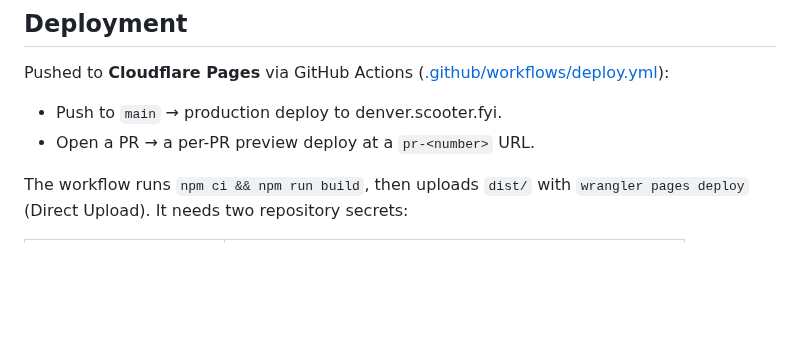
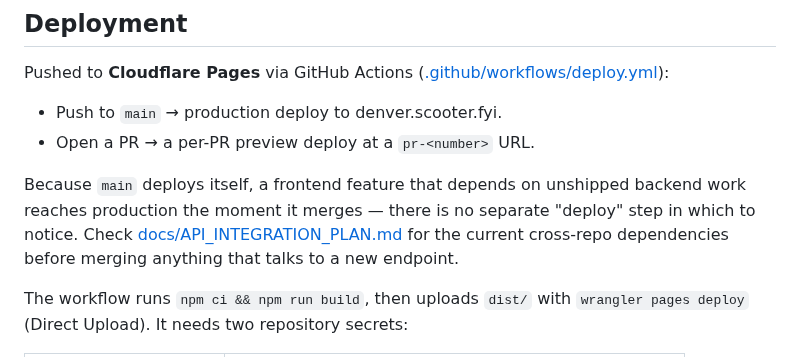
Before and after one commit to z280/denver-scooter-fyi, a Markdown page: README.md, the part around the change. GitHub-like rendering; blank space fills up the shorter version.

```diff
--- a/README.md
+++ b/README.md
@@ -186,6 +186,13 @@ Pushed to **Cloudflare Pages** via GitHub Actions
 - Push to `main` → production deploy to denver.scooter.fyi.
 - Open a PR → a per-PR preview deploy at a `pr-<number>` URL.
 
+Because `main` deploys itself, a frontend feature that depends on unshipped
+backend work reaches production the moment it merges — there is no separate
+"deploy" step in which to notice. Check
+[docs/API_INTEGRATION_PLAN.md](docs/API_INTEGRATION_PLAN.md) for the current
+cross-repo dependencies before merging anything that talks to a new
+endpoint.
+
 The workflow runs `npm ci && npm run build`, then uploads `dist/` with
 `wrangler pages deploy` (Direct Upload). It needs two repository secrets:
 
```
Also changed, not shown: docs/API_INTEGRATION_PLAN.md (+104 -27 lines), docs/UX_PLAN.md (+7 -0 lines).
